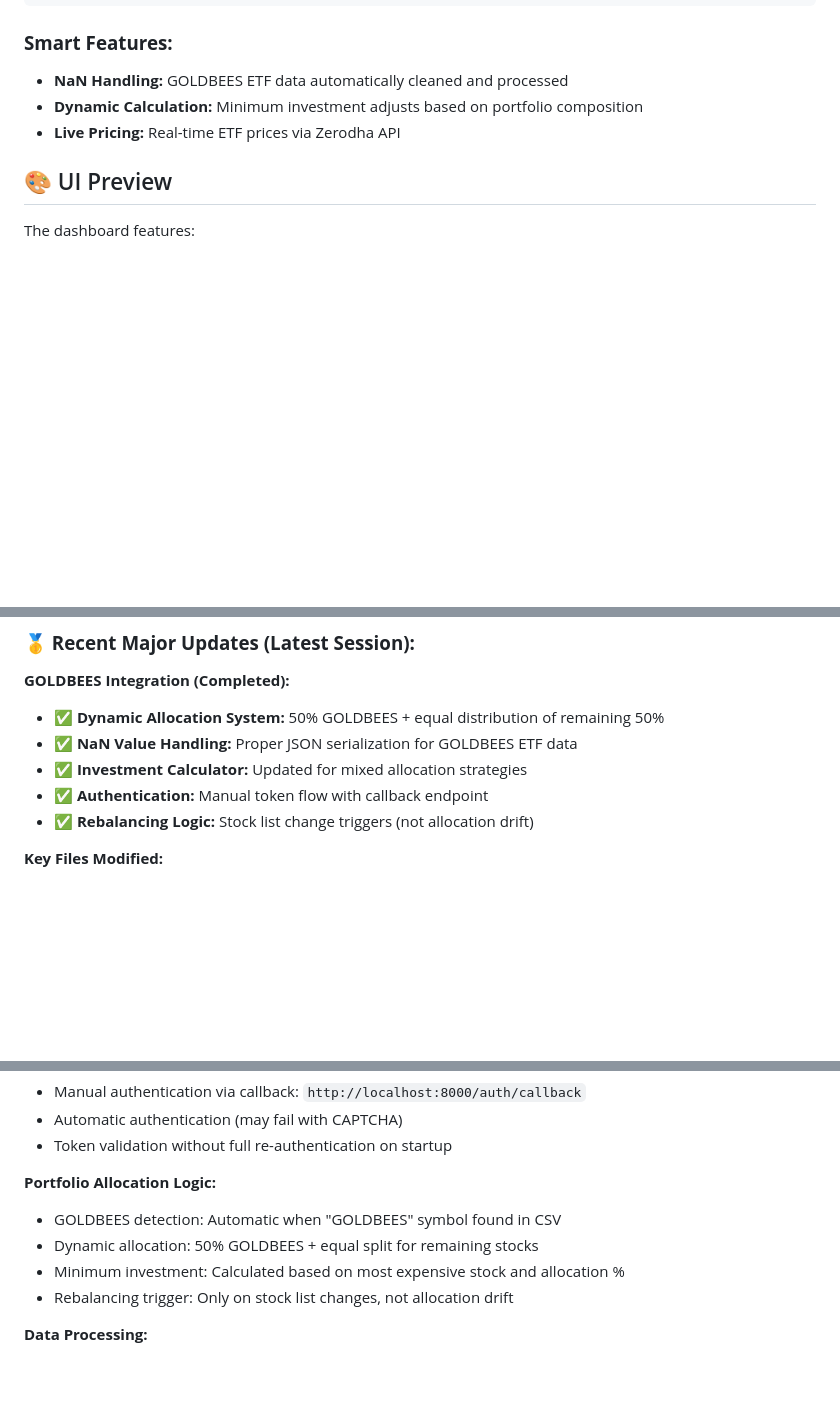
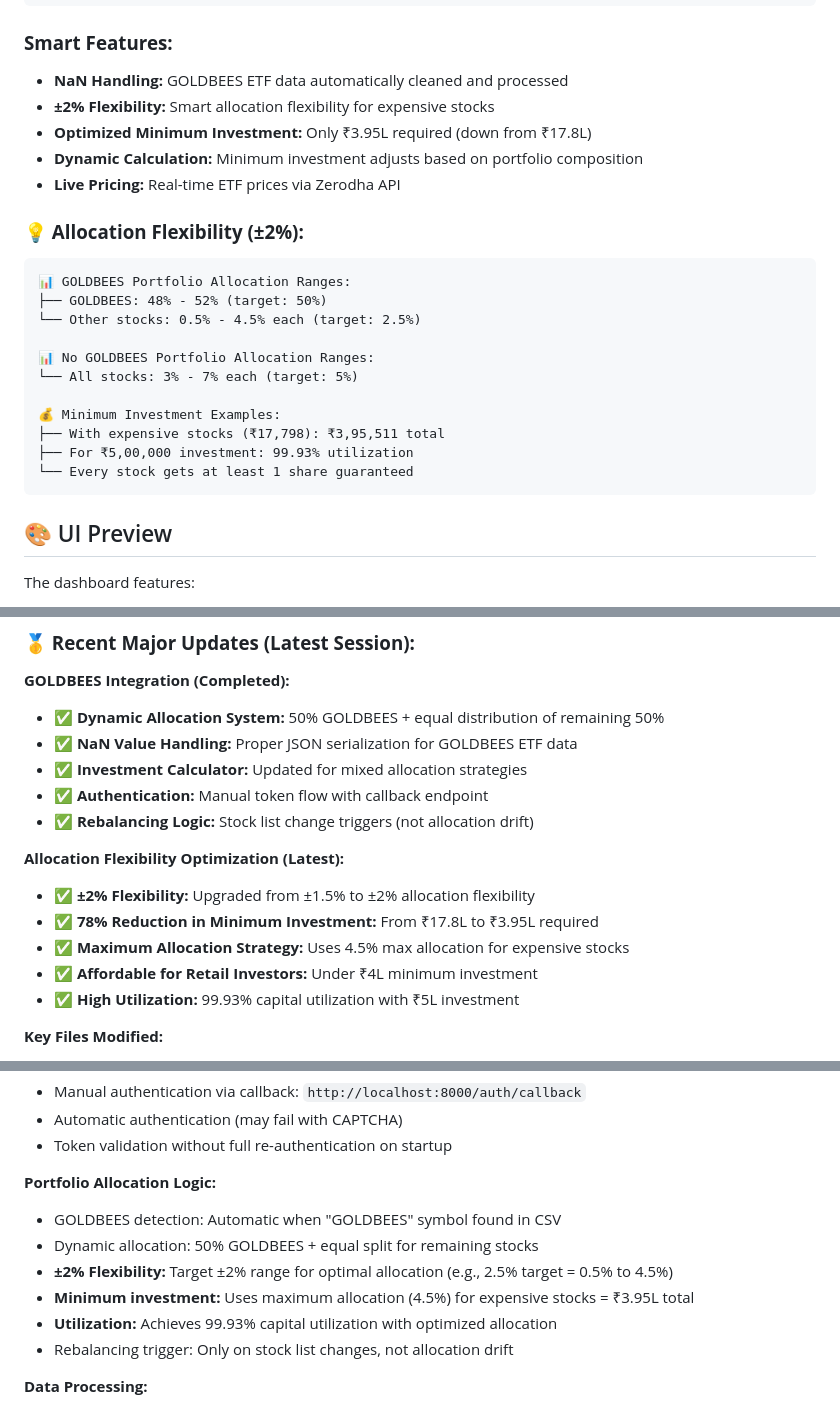
Before and after one commit to Hspatel1312/Dashboard-Zerodha-Test-Multiuser, a Markdown page: README.md, 3 parts joined by grey strips. Rendered like a GitHub page; blank space fills up the shorter version.

Commit message:
Update README with ±2% allocation flexibility optimization
- Document 78% reduction in minimum investment (₹17.8L → ₹3.95L)
- Add allocation flexibility ranges and examples
- Update implementation details with new optimization strategy
- Include utilization performance metrics (99.93% with ₹5L)

🤖 Generated with [Claude Code](https://claude.ai/code)

Co-Authored-By: Claude <noreply@anthropic.com>

````diff
--- a/README.md
+++ b/README.md
@@ -74,8 +74,25 @@ http://localhost:8080
 
 ### **Smart Features:**
 - **NaN Handling:** GOLDBEES ETF data automatically cleaned and processed
+- **±2% Flexibility:** Smart allocation flexibility for expensive stocks
+- **Optimized Minimum Investment:** Only ₹3.95L required (down from ₹17.8L)
 - **Dynamic Calculation:** Minimum investment adjusts based on portfolio composition
 - **Live Pricing:** Real-time ETF prices via Zerodha API
+
+### **💡 Allocation Flexibility (±2%):**
+```
+📊 GOLDBEES Portfolio Allocation Ranges:
+├── GOLDBEES: 48% - 52% (target: 50%)
+└── Other stocks: 0.5% - 4.5% each (target: 2.5%)
+
+📊 No GOLDBEES Portfolio Allocation Ranges:
+└── All stocks: 3% - 7% each (target: 5%)
+
+💰 Minimum Investment Examples:
+├── With expensive stocks (₹17,798): ₹3,95,511 total
+├── For ₹5,00,000 investment: 99.93% utilization
+└── Every stock gets at least 1 share guaranteed
+```
 
 ## 🎨 UI Preview
 
@@ -156,6 +173,13 @@ The dashboard features:
 - ✅ **Authentication:** Manual token flow with callback endpoint
 - ✅ **Rebalancing Logic:** Stock list change triggers (not allocation drift)
 
+**Allocation Flexibility Optimization (Latest):**
+- ✅ **±2% Flexibility:** Upgraded from ±1.5% to ±2% allocation flexibility
+- ✅ **78% Reduction in Minimum Investment:** From ₹17.8L to ₹3.95L required
+- ✅ **Maximum Allocation Strategy:** Uses 4.5% max allocation for expensive stocks
+- ✅ **Affordable for Retail Investors:** Under ₹4L minimum investment
+- ✅ **High Utilization:** 99.93% capital utilization with ₹5L investment
+
 **Key Files Modified:**
 - `backend/app/services/investment_calculator.py` - GOLDBEES allocation logic
 - `backend/app/services/csv_service.py` - NaN handling for ETF data
@@ -235,7 +259,9 @@ The dashboard features:
 **Portfolio Allocation Logic:**
 - GOLDBEES detection: Automatic when "GOLDBEES" symbol found in CSV
 - Dynamic allocation: 50% GOLDBEES + equal split for remaining stocks
-- Minimum investment: Calculated based on most expensive stock and allocation %
+- **±2% Flexibility:** Target ±2% range for optimal allocation (e.g., 2.5% target = 0.5% to 4.5%)
+- **Minimum investment:** Uses maximum allocation (4.5%) for expensive stocks = ₹3.95L total
+- **Utilization:** Achieves 99.93% capital utilization with optimized allocation
 - Rebalancing trigger: Only on stock list changes, not allocation drift
 
 **Data Processing:**
````
